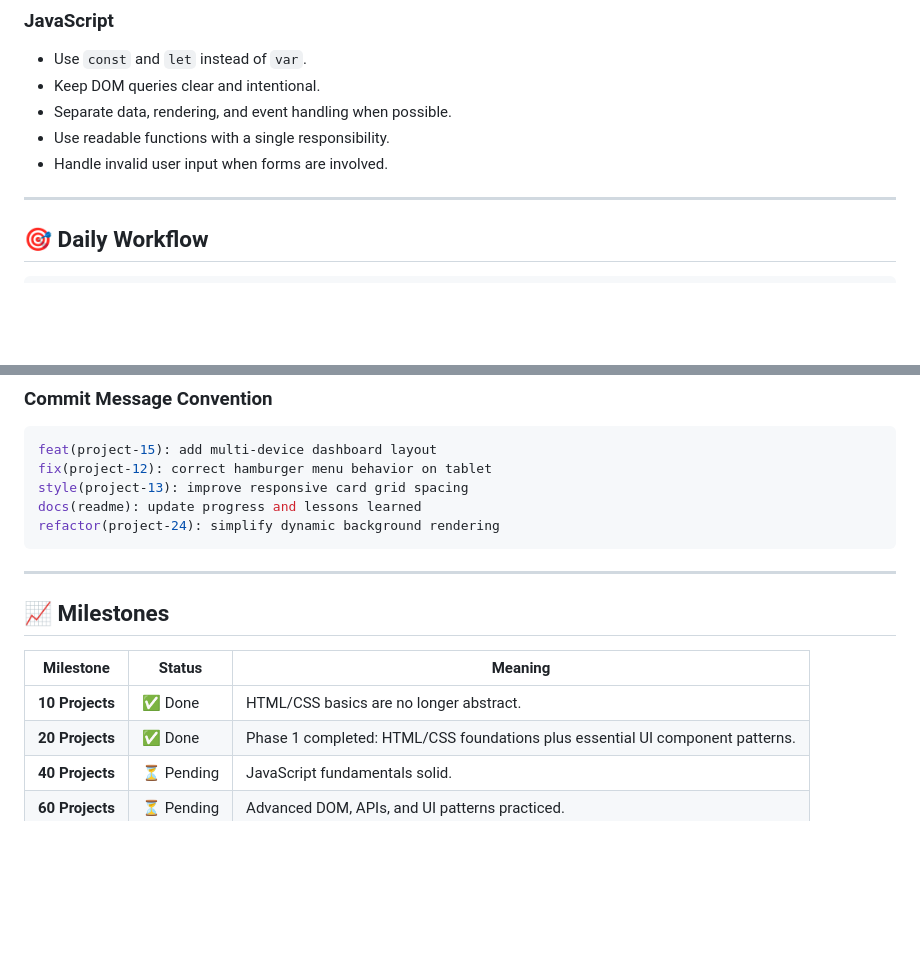
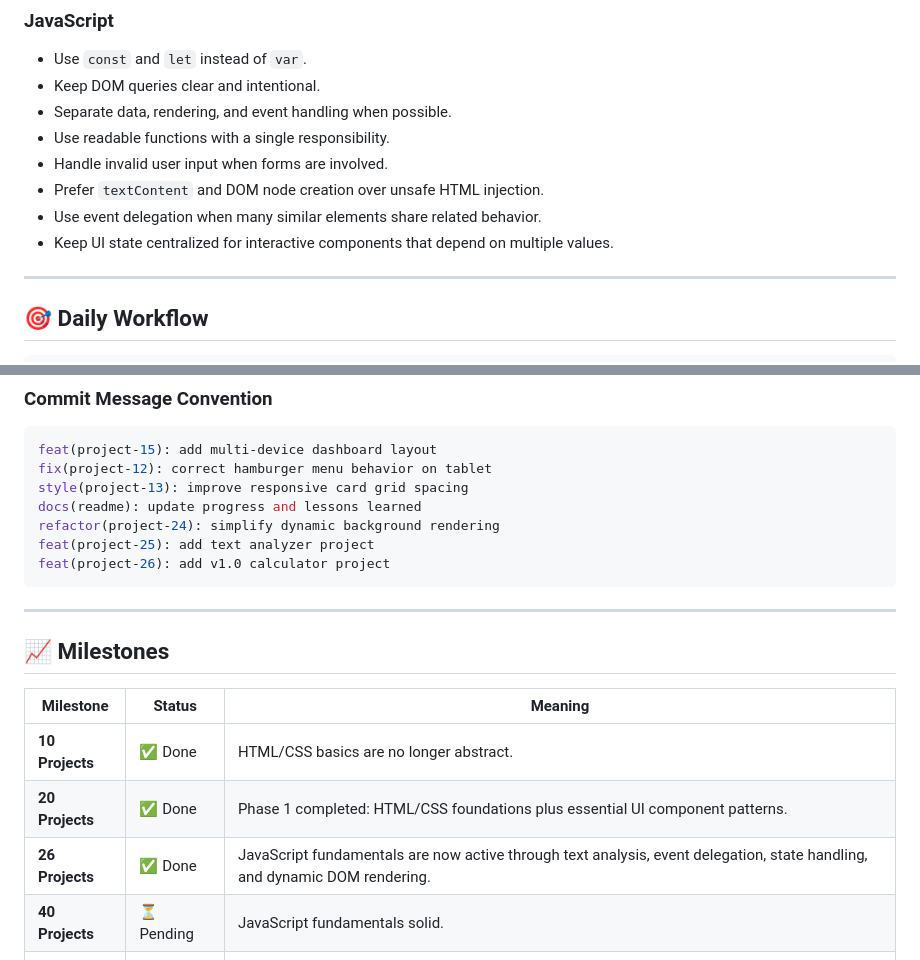
Before and after one commit to CyberStill-GmbH/vanilla-projects, a Markdown page: README.md, 2 parts joined by grey strips. Drawn GitHub-style; blank space fills up the shorter version.

````diff
--- a/README.md
+++ b/README.md
@@ -276,6 +297,9 @@ graph LR
 - Separate data, rendering, and event handling when possible.
 - Use readable functions with a single responsibility.
 - Handle invalid user input when forms are involved.
+- Prefer `textContent` and DOM node creation over unsafe HTML injection.
+- Use event delegation when many similar elements share related behavior.
+- Keep UI state centralized for interactive components that depend on multiple values.
 
 ---
 
@@ -316,6 +340,8 @@ fix(project-12): correct hamburger menu behavior on tablet
 style(project-13): improve responsive card grid spacing
 docs(readme): update progress and lessons learned
 refactor(project-24): simplify dynamic background rendering
+feat(project-25): add text analyzer project
+feat(project-26): add v1.0 calculator project
 ```
 
 ---
@@ -326,6 +352,7 @@ refactor(project-24): simplify dynamic background rendering
 |-----------|--------|---------|
 | **10 Projects** | ✅ Done | HTML/CSS basics are no longer abstract. |
 | **20 Projects** | ✅ Done | Phase 1 completed: HTML/CSS foundations plus essential UI component patterns. |
+| **26 Projects** | ✅ Done | JavaScript fundamentals are now active through text analysis, event delegation, state handling, and dynamic DOM rendering. |
 | **40 Projects** | ⏳ Pending | JavaScript fundamentals solid. |
 | **60 Projects** | ⏳ Pending | Advanced DOM, APIs, and UI patterns practiced. |
 | **77 Projects** | ⏳ Pending | Full vanilla web development roadmap completed. |
````
Also changed, not shown: other parts of README.md (+45 -24 lines).
